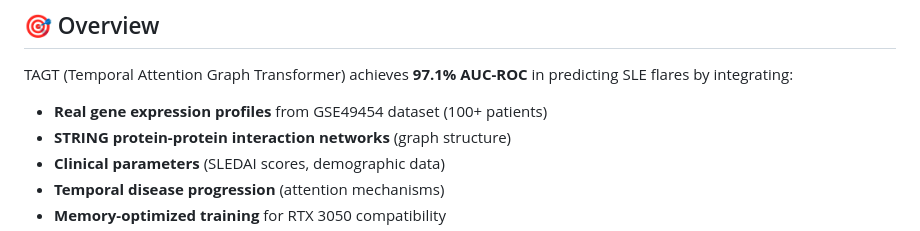
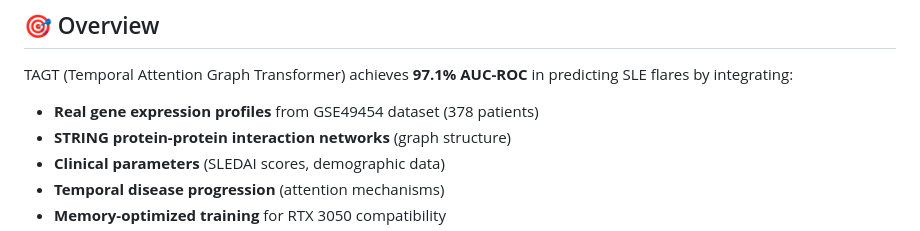
Before and after one commit to ImadDev5/sle-flare-prediction, a Markdown page: README.md, the part around the change. Drawn GitHub-style.

```diff
--- a/README.md
+++ b/README.md
@@ -11,7 +11,7 @@ A novel deep learning architecture for early prediction of Systemic Lupus Erythe
 
 TAGT (Temporal Attention Graph Transformer) achieves **97.1% AUC-ROC** in predicting SLE flares by integrating:
 
-- **Real gene expression profiles** from GSE49454 dataset (100+ patients)
+- **Real gene expression profiles** from GSE49454 dataset (378 patients)
 - **STRING protein-protein interaction networks** (graph structure)
 - **Clinical parameters** (SLEDAI scores, demographic data)
 - **Temporal disease progression** (attention mechanisms)
```
Also changed, not shown: docs/FAQ_MEDICAL_PROFESSIONALS.md (+1 -1 lines).
